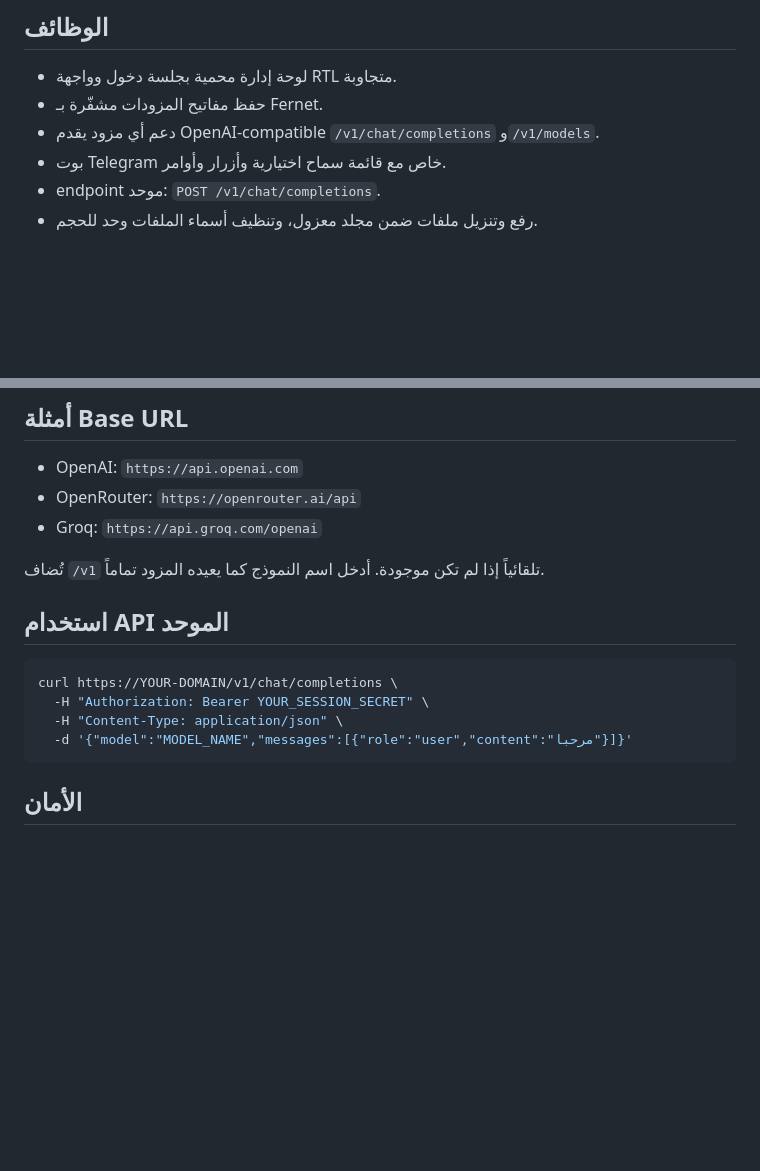
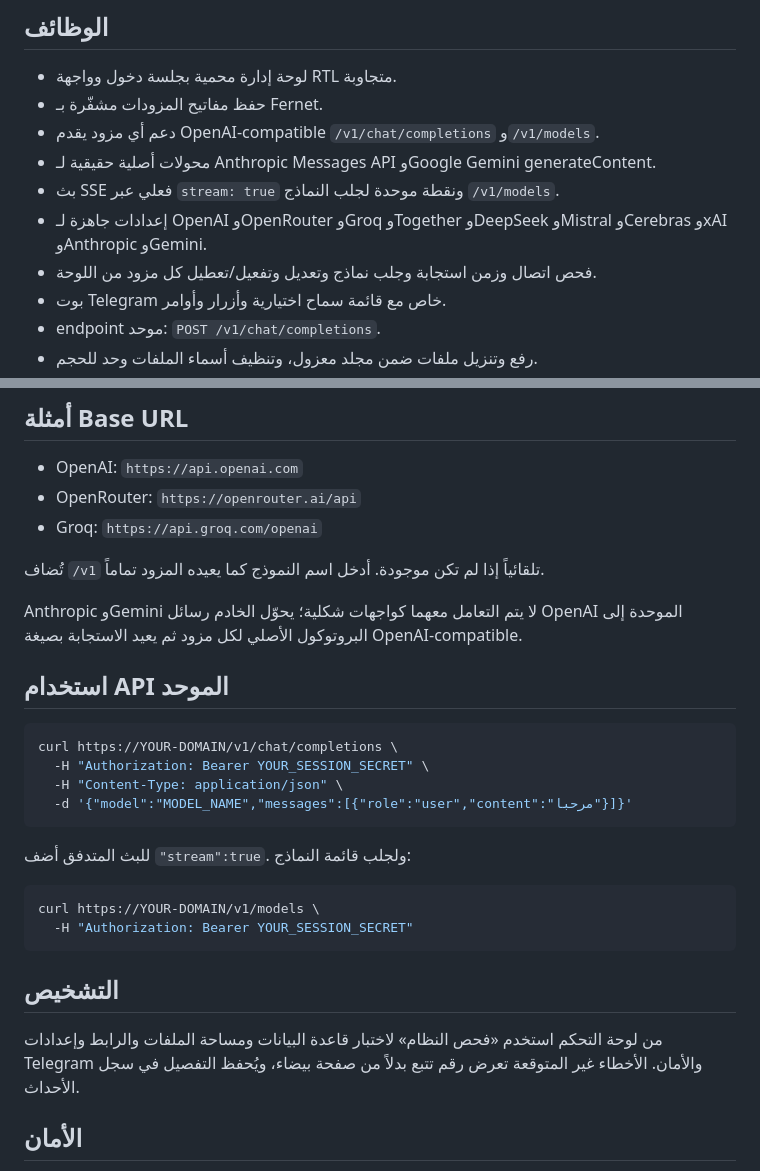
Before and after one commit to Mtzallqmy/moataz-ai-telegram-hub, a Markdown page: README.md, 2 parts joined by grey strips. Drawn GitHub-style; blank space fills up the shorter version.

Commit message:
Document real provider adapters and diagnostics

````diff
--- a/README.md
+++ b/README.md
@@ -7,6 +7,10 @@
 - لوحة إدارة محمية بجلسة دخول وواجهة RTL متجاوبة.
 - حفظ مفاتيح المزودات مشفّرة بـ Fernet.
 - دعم أي مزود يقدم OpenAI-compatible `/v1/chat/completions` و`/v1/models`.
+- محولات أصلية حقيقية لـ Anthropic Messages API وGoogle Gemini generateContent.
+- بث SSE فعلي عبر `stream: true` ونقطة موحدة لجلب النماذج `/v1/models`.
+- إعدادات جاهزة لـ OpenAI وOpenRouter وGroq وTogether وDeepSeek وMistral وCerebras وxAI وAnthropic وGemini.
+- فحص اتصال وزمن استجابة وجلب نماذج وتعديل وتفعيل/تعطيل كل مزود من اللوحة.
 - بوت Telegram خاص مع قائمة سماح اختيارية وأزرار وأوامر.
 - endpoint موحد: `POST /v1/chat/completions`.
 - رفع وتنزيل ملفات ضمن مجلد معزول، وتنظيف أسماء الملفات وحد للحجم.
@@ -45,6 +49,8 @@ Railway يكتشف `Dockerfile` و`railway.json` تلقائياً ويتحقق
 
 تُضاف `/v1` تلقائياً إذا لم تكن موجودة. أدخل اسم النموذج كما يعيده المزود تماماً.
 
+Anthropic وGemini لا يتم التعامل معهما كواجهات شكلية؛ يحوّل الخادم رسائل OpenAI الموحدة إلى البروتوكول الأصلي لكل مزود ثم يعيد الاستجابة بصيغة OpenAI-compatible.
+
 ## استخدام API الموحد
 
 ```bash
@@ -53,6 +59,17 @@ curl https://YOUR-DOMAIN/v1/chat/completions \
   -H "Content-Type: application/json" \
   -d '{"model":"MODEL_NAME","messages":[{"role":"user","content":"مرحبا"}]}'
 ```
+
+للبث المتدفق أضف `"stream":true`. ولجلب قائمة النماذج:
+
+```bash
+curl https://YOUR-DOMAIN/v1/models \
+  -H "Authorization: Bearer YOUR_SESSION_SECRET"
+```
+
+## التشخيص
+
+من لوحة التحكم استخدم «فحص النظام» لاختبار قاعدة البيانات ومساحة الملفات والرابط وإعدادات Telegram والأمان. الأخطاء غير المتوقعة تعرض رقم تتبع بدلاً من صفحة بيضاء، ويُحفظ التفصيل في سجل الأحداث.
 
 ## الأمان
 
````
